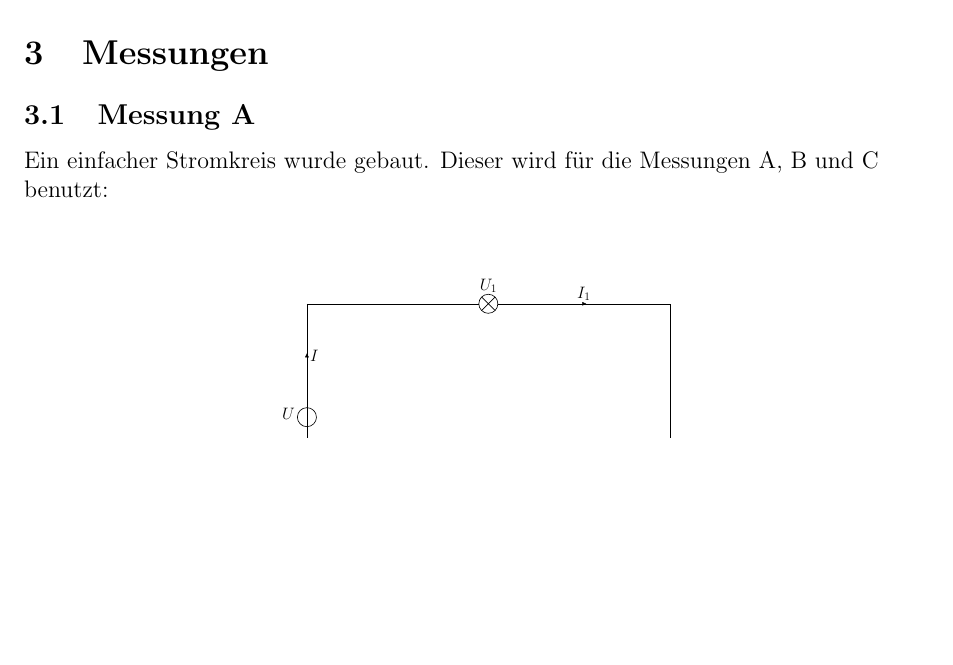
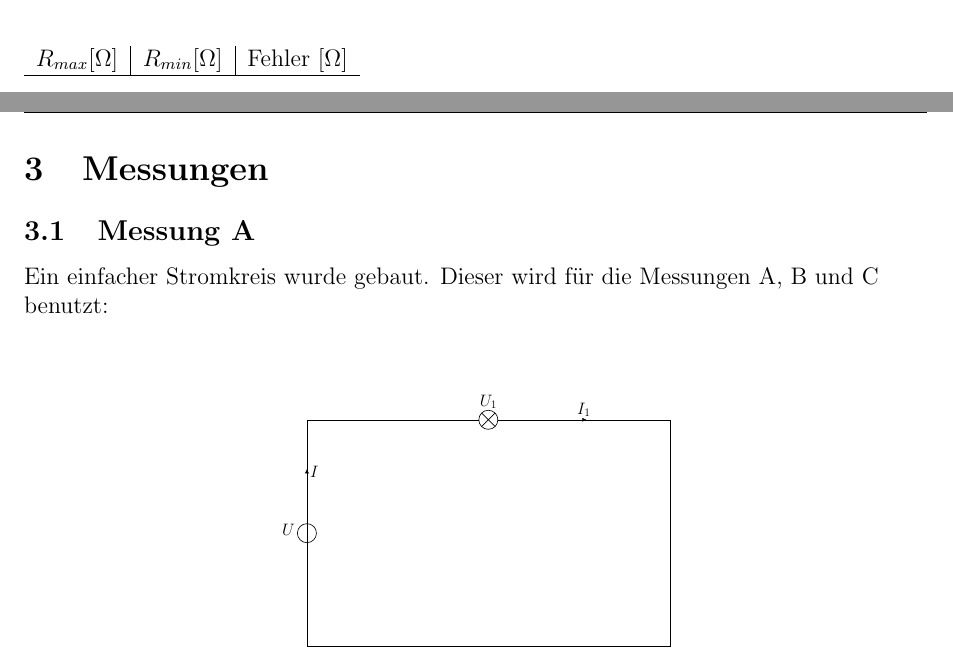
Before and after one commit to AureleH/Gluhlampchen, a LaTeX document (bericht.tex): part of page 5 of 15 before the commit and two parts of pages 4 and 5 of 15 after it, the two joined at a grey line, cut at the place of the change, the shorter picture padded with empty space. Compiled offline with pdfLaTeX.

Commit message:
Fehlerrechnung 1/2

```diff
--- a/bericht.tex
+++ b/bericht.tex
@@ -59,6 +59,8 @@
         Fehler der Messung der Widerständen:
         \vspace{1cm}\\
         \begin{tabular}{l|c|r}
+            $R_{max} [\Omega]$ & $R_{min} [\Omega]$ & Fehler $[\Omega]$\\
+            \hline
 
 
         \end{tabular}
```
Also changed, not shown: bericht.pdf, 3 other files.
